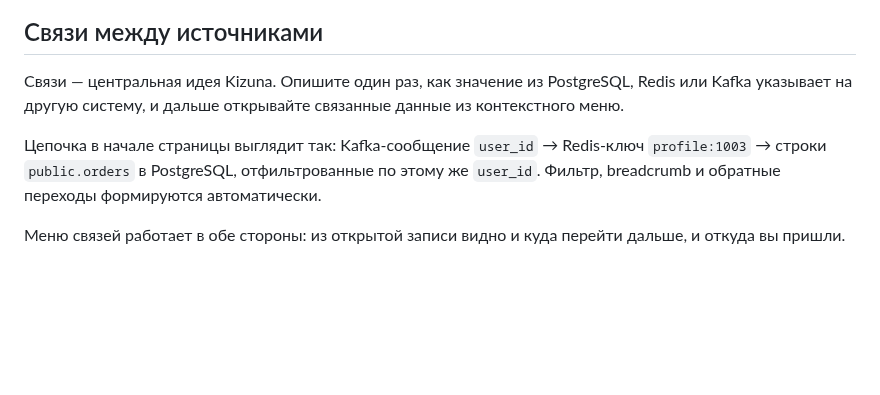
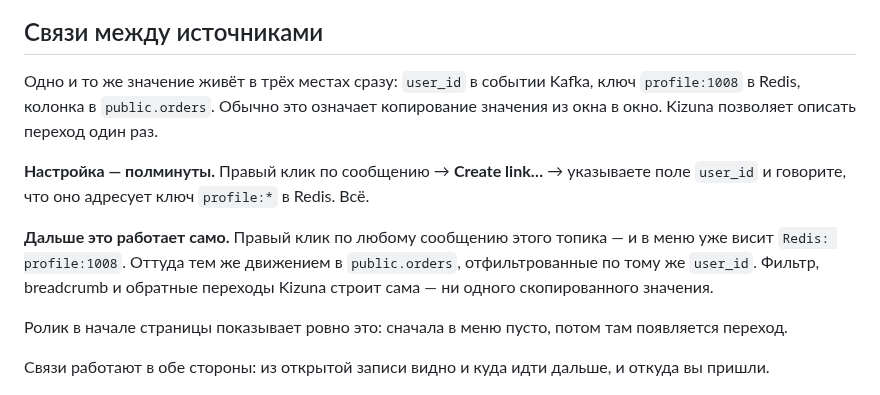
Before and after one commit to zxchlorka/kizuna, a Markdown page: README.md, the part around one of its changes. Rendered like a GitHub page; blank space fills up the shorter version.

Commit message:
Reshoot the links clip so the feature actually reads

```diff
--- a/README.md
+++ b/README.md
@@ -116,11 +116,15 @@ go run ./cmd/kizuna
 
 ## Связи между источниками
 
-Связи — центральная идея Kizuna. Опишите один раз, как значение из PostgreSQL, Redis или Kafka указывает на другую систему, и дальше открывайте связанные данные из контекстного меню.
+Одно и то же значение живёт в трёх местах сразу: `user_id` в событии Kafka, ключ `profile:1008` в Redis, колонка в `public.orders`. Обычно это означает копирование значения из окна в окно. Kizuna позволяет описать переход один раз.
 
-Цепочка в начале страницы выглядит так: Kafka-сообщение `user_id` → Redis-ключ `profile:1003` → строки `public.orders` в PostgreSQL, отфильтрованные по этому же `user_id`. Фильтр, breadcrumb и обратные переходы формируются автоматически.
+**Настройка — полминуты.** Правый клик по сообщению → **Create link…** → указываете поле `user_id` и говорите, что оно адресует ключ `profile:*` в Redis. Всё.
 
-Меню связей работает в обе стороны: из открытой записи видно и куда перейти дальше, и откуда вы пришли.
+**Дальше это работает само.** Правый клик по любому сообщению этого топика — и в меню уже висит `Redis: profile:1008`. Оттуда тем же движением в `public.orders`, отфильтрованные по тому же `user_id`. Фильтр, breadcrumb и обратные переходы Kizuna строит сама — ни одного скопированного значения.
+
+Ролик в начале страницы показывает ровно это: сначала в меню пусто, потом там появляется переход.
+
+Связи работают в обе стороны: из открытой записи видно и куда идти дальше, и откуда вы пришли.
 
 <p align="center">
   <img src=".github/assets/links-menu.png" width="960" alt="Меню связей у Redis-ключа: прямой переход в PostgreSQL и обратные переходы к Kafka и к заказам">
```
Also changed, not shown: other parts of README.md (+1 -1 lines), README.en.md (+8 -4 lines), .github/assets/cross-source-links.png, 1 other file.
